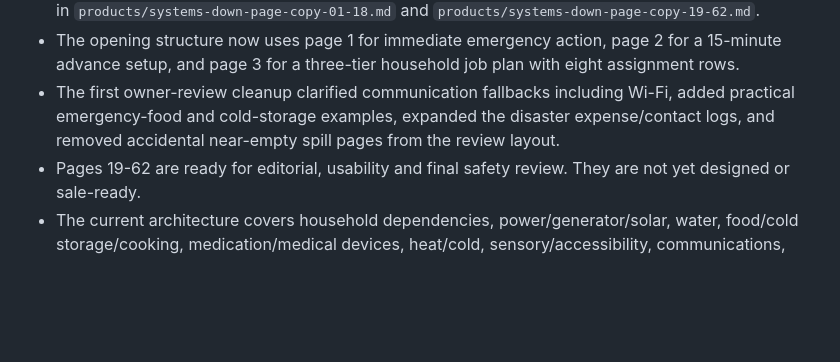
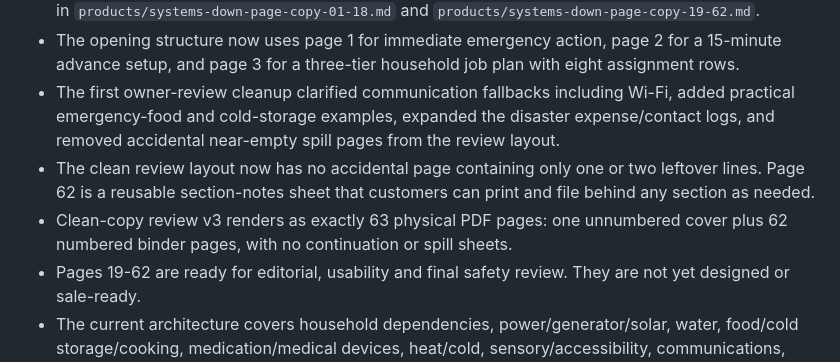
Before and after one commit to eyesonproductions-lgtm/LIVSOLV, a Markdown page: PROJECT_STATUS.md, the part around the change. Rendered like a GitHub page; blank space fills up the shorter version.

Commit message:
Record exact clean review pagination

```diff
--- a/PROJECT_STATUS.md
+++ b/PROJECT_STATUS.md
@@ -20,6 +20,8 @@ This is a calm household emergency decision system, not a generic checklist or a
 - Customer-facing source copy for all 62 numbered main pages plus the unnumbered cover is drafted in `products/systems-down-page-copy-01-18.md` and `products/systems-down-page-copy-19-62.md`.
 - The opening structure now uses page 1 for immediate emergency action, page 2 for a 15-minute advance setup, and page 3 for a three-tier household job plan with eight assignment rows.
 - The first owner-review cleanup clarified communication fallbacks including Wi-Fi, added practical emergency-food and cold-storage examples, expanded the disaster expense/contact logs, and removed accidental near-empty spill pages from the review layout.
+- The clean review layout now has no accidental page containing only one or two leftover lines. Page 62 is a reusable section-notes sheet that customers can print and file behind any section as needed.
+- Clean-copy review v3 renders as exactly 63 physical PDF pages: one unnumbered cover plus 62 numbered binder pages, with no continuation or spill sheets.
 - Pages 19-62 are ready for editorial, usability and final safety review. They are not yet designed or sale-ready.
 - The current architecture covers household dependencies, power/generator/solar, water, food/cold storage/cooking, medication/medical devices, heat/cold, sensory/accessibility, communications, home systems, records/cash, pets, vehicles, separation, stay/leave, evacuation, First 72 Hours, two-week continuity, and handoff/review.
 - The previously shortened First 72 Hours ZIP, old 25-page binder, and old `Systems Down: First 72 Hours` product name are superseded.
```
